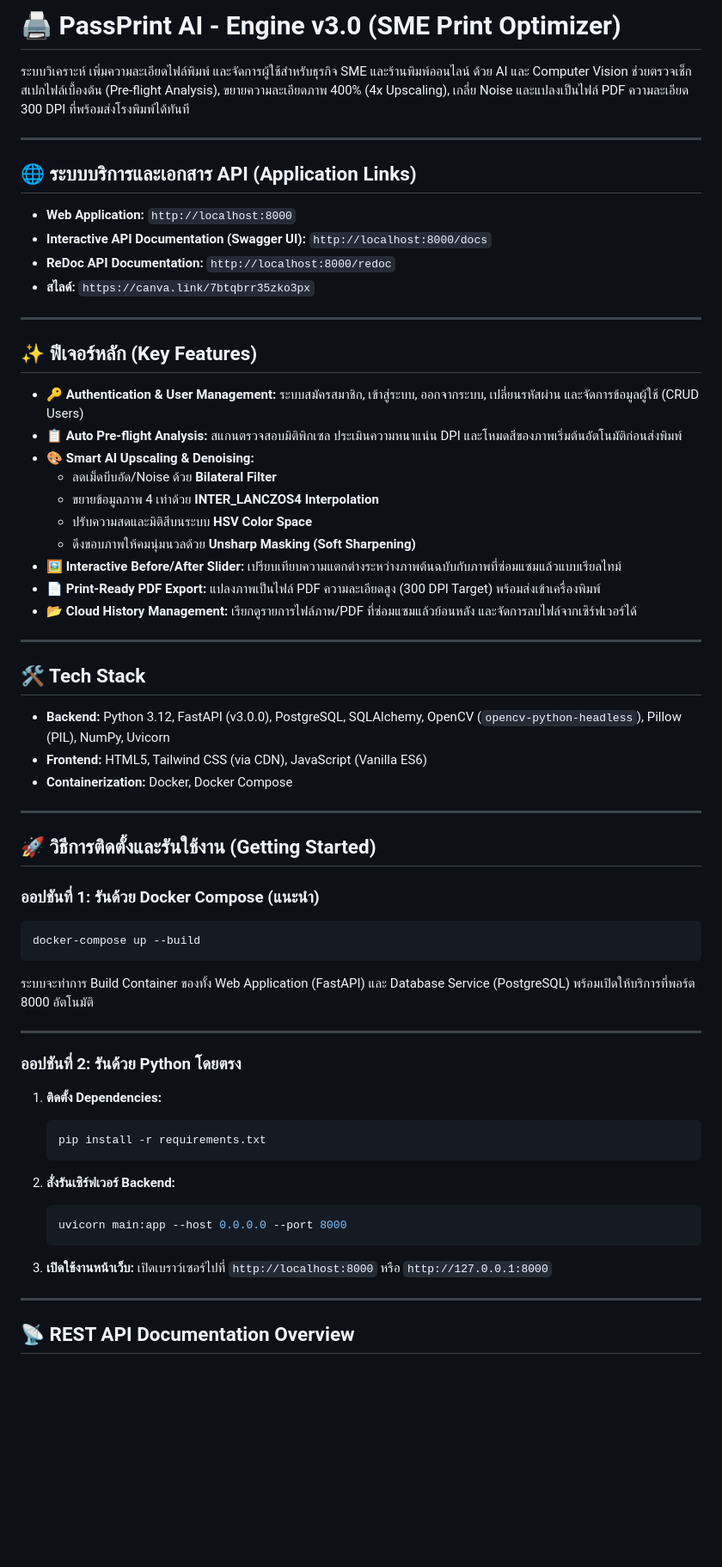
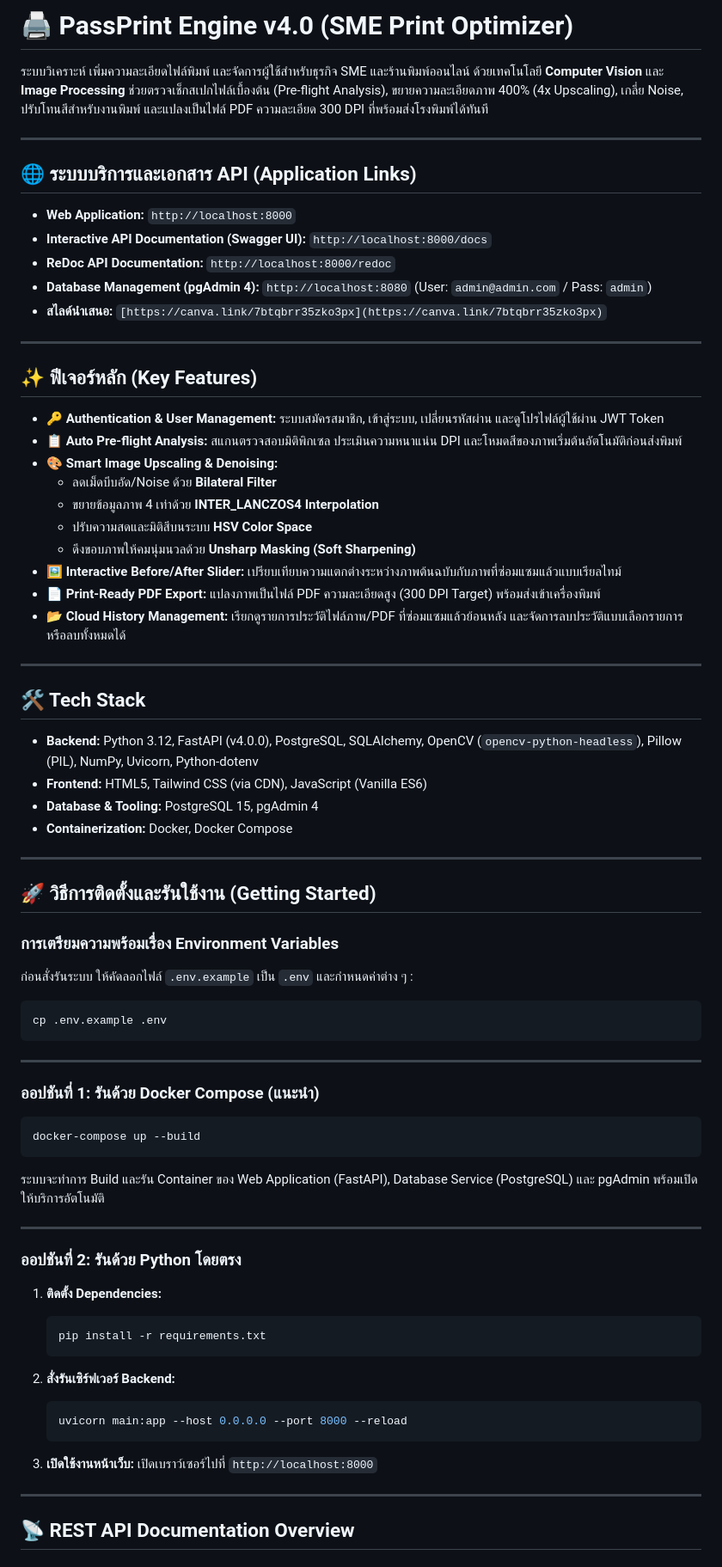
Before and after one commit to 67160330/PassPrint, a Markdown page: PassPrint Ai/README.md, the part around one of its changes. Shown at 86% size. Drawn GitHub-style; blank space fills up the shorter version.

````diff
--- a/PassPrint Ai/README.md
+++ b/PassPrint Ai/README.md
@@ -1,6 +1,6 @@
-# 🖨️ PassPrint AI - Engine v3.0 (SME Print Optimizer)
+# 🖨️ PassPrint Engine v4.0 (SME Print Optimizer)
 
-ระบบวิเคราะห์ เพิ่มความละเอียดไฟล์พิมพ์ และจัดการผู้ใช้สำหรับธุรกิจ SME และร้านพิมพ์ออนไลน์ ด้วย AI และ Computer Vision ช่วยตรวจเช็กสเปกไฟล์เบื้องต้น (Pre-flight Analysis), ขยายความละเอียดภาพ 400% (4x Upscaling), เกลี่ย Noise และแปลงเป็นไฟล์ PDF ความละเอียด 300 DPI ที่พร้อมส่งโรงพิมพ์ได้ทันที
+ระบบวิเคราะห์ เพิ่มความละเอียดไฟล์พิมพ์ และจัดการผู้ใช้สำหรับธุรกิจ SME และร้านพิมพ์ออนไลน์ ด้วยเทคโนโลยี **Computer Vision** และ **Image Processing** ช่วยตรวจเช็กสเปกไฟล์เบื้องต้น (Pre-flight Analysis), ขยายความละเอียดภาพ 400% (4x Upscaling), เกลี่ย Noise, ปรับโทนสีสำหรับงานพิมพ์ และแปลงเป็นไฟล์ PDF ความละเอียด 300 DPI ที่พร้อมส่งโรงพิมพ์ได้ทันที
 
 ---
 
@@ -9,41 +9,51 @@
 - **Web Application:** `http://localhost:8000`
 - **Interactive API Documentation (Swagger UI):** `http://localhost:8000/docs`
 - **ReDoc API Documentation:** `http://localhost:8000/redoc`
-- **สไลด์:** `https://canva.link/7btqbrr35zko3px`
+- **Database Management (pgAdmin 4):** `http://localhost:8080` (User: `admin@admin.com` / Pass: `admin`)
+- **สไลด์นำเสนอ:** `[https://canva.link/7btqbrr35zko3px](https://canva.link/7btqbrr35zko3px)`
 
 ---
 
 ## ✨ ฟีเจอร์หลัก (Key Features)
 
-- 🔑 **Authentication & User Management:** ระบบสมัครสมาชิก, เข้าสู่ระบบ, ออกจากระบบ, เปลี่ยนรหัสผ่าน และจัดการข้อมูลผู้ใช้ (CRUD Users)
+- 🔑 **Authentication & User Management:** ระบบสมัครสมาชิก, เข้าสู่ระบบ, เปลี่ยนรหัสผ่าน และดูโปรไฟล์ผู้ใช้ผ่าน JWT Token
 - 📋 **Auto Pre-flight Analysis:** สแกนตรวจสอบมิติพิกเซล ประเมินความหนาแน่น DPI และโหมดสีของภาพเริ่มต้นอัตโนมัติก่อนส่งพิมพ์
-- 🎨 **Smart AI Upscaling & Denoising:**
+- 🎨 **Smart Image Upscaling & Denoising:**
   - ลดเม็ดบีบอัด/Noise ด้วย **Bilateral Filter**
   - ขยายข้อมูลภาพ 4 เท่าด้วย **INTER_LANCZOS4 Interpolation**
   - ปรับความสดและมิติสีบนระบบ **HSV Color Space**
   - ดึงขอบภาพให้คมนุ่มนวลด้วย **Unsharp Masking (Soft Sharpening)**
 - 🖼️ **Interactive Before/After Slider:** เปรียบเทียบความแตกต่างระหว่างภาพต้นฉบับกับภาพที่ซ่อมแซมแล้วแบบเรียลไทม์
 - 📄 **Print-Ready PDF Export:** แปลงภาพเป็นไฟล์ PDF ความละเอียดสูง (300 DPI Target) พร้อมส่งเข้าเครื่องพิมพ์
-- 📂 **Cloud History Management:** เรียกดูรายการไฟล์ภาพ/PDF ที่ซ่อมแซมแล้วย้อนหลัง และจัดการลบไฟล์จากเซิร์ฟเวอร์ได้
+- 📂 **Cloud History Management:** เรียกดูรายการประวัติไฟล์ภาพ/PDF ที่ซ่อมแซมแล้วย้อนหลัง และจัดการลบประวัติแบบเลือกรายการหรือลบทั้งหมดได้
 
 ---
 
 ## 🛠️ Tech Stack
 
-- **Backend:** Python 3.12, FastAPI (v3.0.0), PostgreSQL, SQLAlchemy, OpenCV (`opencv-python-headless`), Pillow (PIL), NumPy, Uvicorn
+- **Backend:** Python 3.12, FastAPI (v4.0.0), PostgreSQL, SQLAlchemy, OpenCV (`opencv-python-headless`), Pillow (PIL), NumPy, Uvicorn, Python-dotenv
 - **Frontend:** HTML5, Tailwind CSS (via CDN), JavaScript (Vanilla ES6)
+- **Database & Tooling:** PostgreSQL 15, pgAdmin 4
 - **Containerization:** Docker, Docker Compose
 
 ---
 
 ## 🚀 วิธีการติดตั้งและรันใช้งาน (Getting Started)
 
+### การเตรียมความพร้อมเรื่อง Environment Variables
+ก่อนสั่งรันระบบ ให้คัดลอกไฟล์ `.env.example` เป็น `.env` และกำหนดค่าต่าง ๆ :
+```bash
+cp .env.example .env
+```
+
+---
+
 ### ออปชันที่ 1: รันด้วย Docker Compose (แนะนำ)
 
 ```bash
 docker-compose up --build
 ```
-ระบบจะทำการ Build Container ของทั้ง Web Application (FastAPI) และ Database Service (PostgreSQL) พร้อมเปิดให้บริการที่พอร์ต 8000 อัตโนมัติ
+ระบบจะทำการ Build และรัน Container ของ Web Application (FastAPI), Database Service (PostgreSQL) และ pgAdmin พร้อมเปิดให้บริการอัตโนมัติ
 
 ---
 
@@ -56,11 +66,11 @@ docker-compose up --build
 
 2. **สั่งรันเซิร์ฟเวอร์ Backend:**
    ```bash
-   uvicorn main:app --host 0.0.0.0 --port 8000
+   uvicorn main:app --host 0.0.0.0 --port 8000 --reload
    ```
 
 3. **เปิดใช้งานหน้าเว็บ:**
-   เปิดเบราว์เซอร์ไปที่ `http://localhost:8000` หรือ `http://127.0.0.1:8000`
+   เปิดเบราว์เซอร์ไปที่ `http://localhost:8000`
 
 ---
 
````
Also changed, not shown: other parts of PassPrint Ai/README.md (+21 -12 lines).
